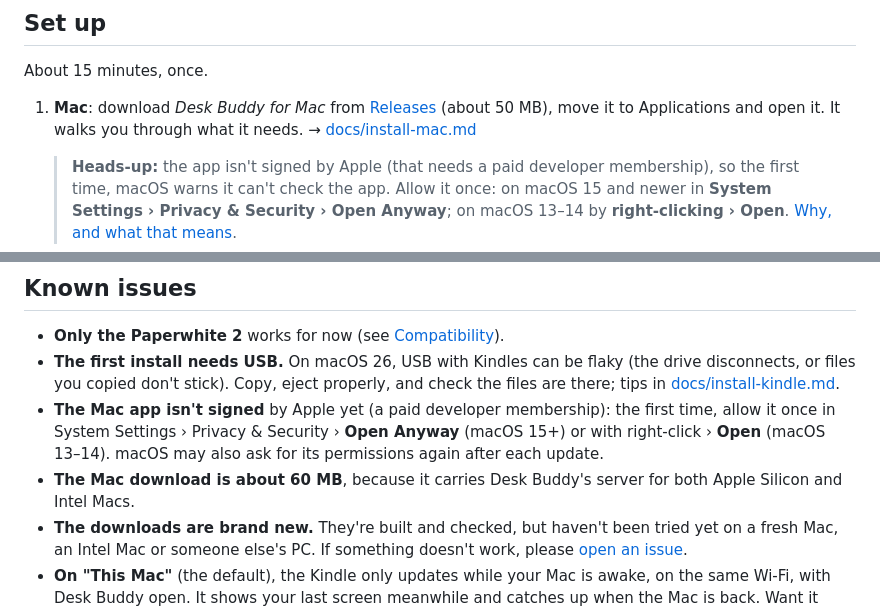
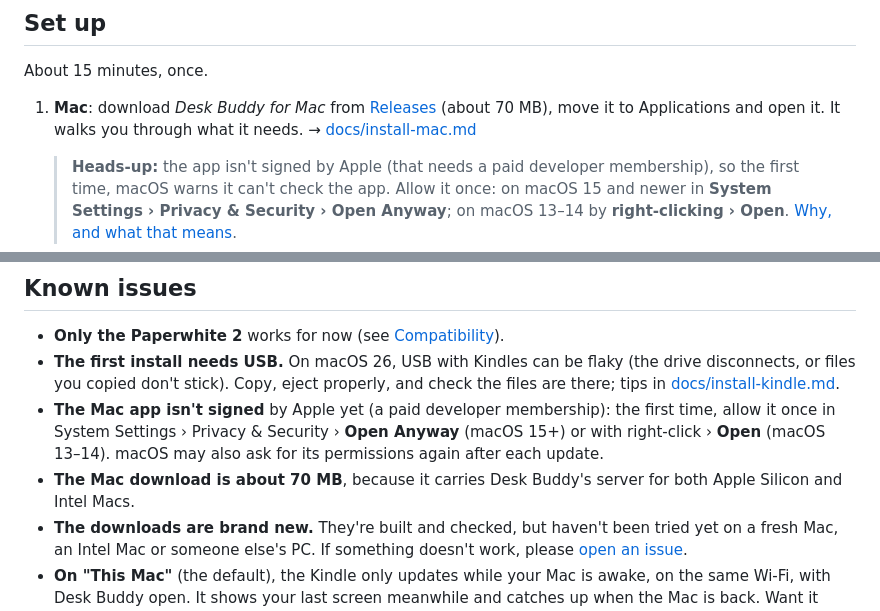
Before and after one commit to MantasEitk/desk-buddy, a Markdown page: README.md, 2 parts joined by grey strips. Drawn GitHub-style.

Commit message:
mac download is about 70 MB now

```diff
--- a/README.md
+++ b/README.md
@@ -76,7 +76,7 @@ Optional: your own free **Cloudflare** server, so the Kindle and your phone keep
 
 About 15 minutes, once.
 
-1. **Mac**: download *Desk Buddy for Mac* from [Releases](../../releases) (about 50 MB), move it to Applications and open it. It walks you through what it needs. → [docs/install-mac.md](docs/install-mac.md)
+1. **Mac**: download *Desk Buddy for Mac* from [Releases](../../releases) (about 70 MB), move it to Applications and open it. It walks you through what it needs. → [docs/install-mac.md](docs/install-mac.md)
 
    > **Heads-up:** the app isn't signed by Apple (that needs a paid developer membership), so the first time, macOS warns it can't check the app. Allow it once: on macOS 15 and newer in **System Settings › Privacy & Security › Open Anyway**; on macOS 13–14 by **right-clicking › Open**. [Why, and what that means](docs/install-mac.md#before-you-download).
 2. **Kindle**: plug it into your Mac with USB. Desk Buddy says **Kindle found**: click **Put Desk Buddy on it**. It copies itself over, checks every file landed, and ejects the Kindle. Unplug it and open **Desk Buddy** from the Kindle's library. (Prefer doing it by hand? → [docs/install-kindle.md](docs/install-kindle.md))
@@ -131,7 +131,7 @@ Desk Buddy grew from there, with a few bumps along the way:
 - **Only the Paperwhite 2** works for now (see [Compatibility](#compatibility)).
 - **The first install needs USB.** On macOS 26, USB with Kindles can be flaky (the drive disconnects, or files you copied don't stick). Copy, eject properly, and check the files are there; tips in [docs/install-kindle.md](docs/install-kindle.md).
 - **The Mac app isn't signed** by Apple yet (a paid developer membership): the first time, allow it once in System Settings › Privacy & Security › **Open Anyway** (macOS 15+) or with right-click › **Open** (macOS 13–14). macOS may also ask for its permissions again after each update.
-- **The Mac download is about 60 MB**, because it carries Desk Buddy's server for both Apple Silicon and Intel Macs.
+- **The Mac download is about 70 MB**, because it carries Desk Buddy's server for both Apple Silicon and Intel Macs.
 - **The downloads are brand new.** They're built and checked, but haven't been tried yet on a fresh Mac, an Intel Mac or someone else's PC. If something doesn't work, please [open an issue](../../issues).
 - **On "This Mac"** (the default), the Kindle only updates while your Mac is awake, on the same Wi-Fi, with Desk Buddy open. It shows your last screen meanwhile and catches up when the Mac is back. Want it always on? Use your own [cloud server](docs/cloud.md).
 - **After the Kindle restarts**, open Desk Buddy from the library again (it doesn't start by itself).
```
